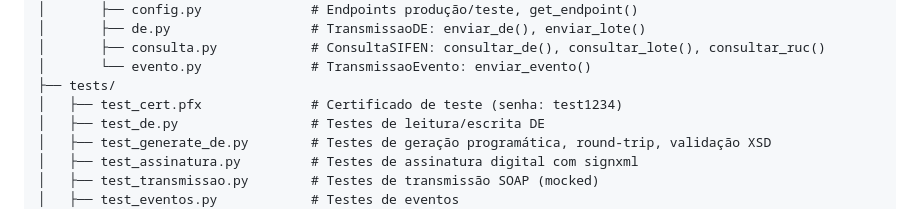
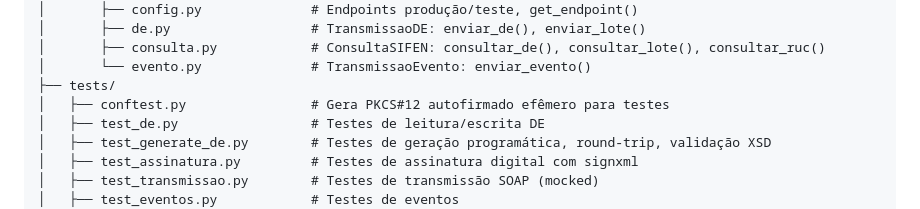
Before and after one commit to ras272/kilasifen, a Markdown page: CLAUDE.md, the part around the change. GitHub-like rendering.

Commit message:
docs: update test certificate tree

```diff
--- a/CLAUDE.md
+++ b/CLAUDE.md
@@ -40,7 +40,7 @@ pysifen/
 │       ├── consulta.py            # ConsultaSIFEN: consultar_de(), consultar_lote(), consultar_ruc()
 │       └── evento.py              # TransmissaoEvento: enviar_evento()
 ├── tests/
-│   ├── test_cert.pfx              # Certificado de teste (senha: test1234)
+│   ├── conftest.py                # Gera PKCS#12 autofirmado efêmero para testes
 │   ├── test_de.py                 # Testes de leitura/escrita DE
 │   ├── test_generate_de.py        # Testes de geração programática, round-trip, validação XSD
 │   ├── test_assinatura.py         # Testes de assinatura digital com signxml
```
